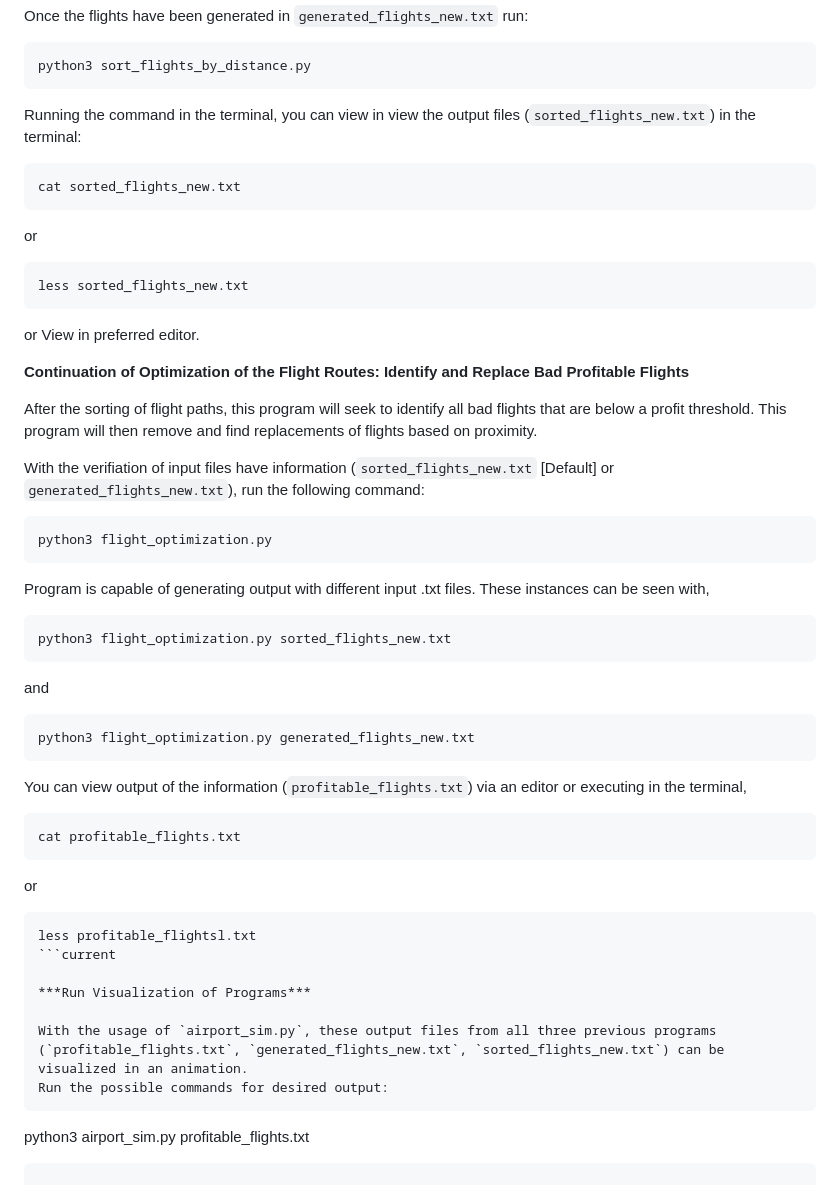
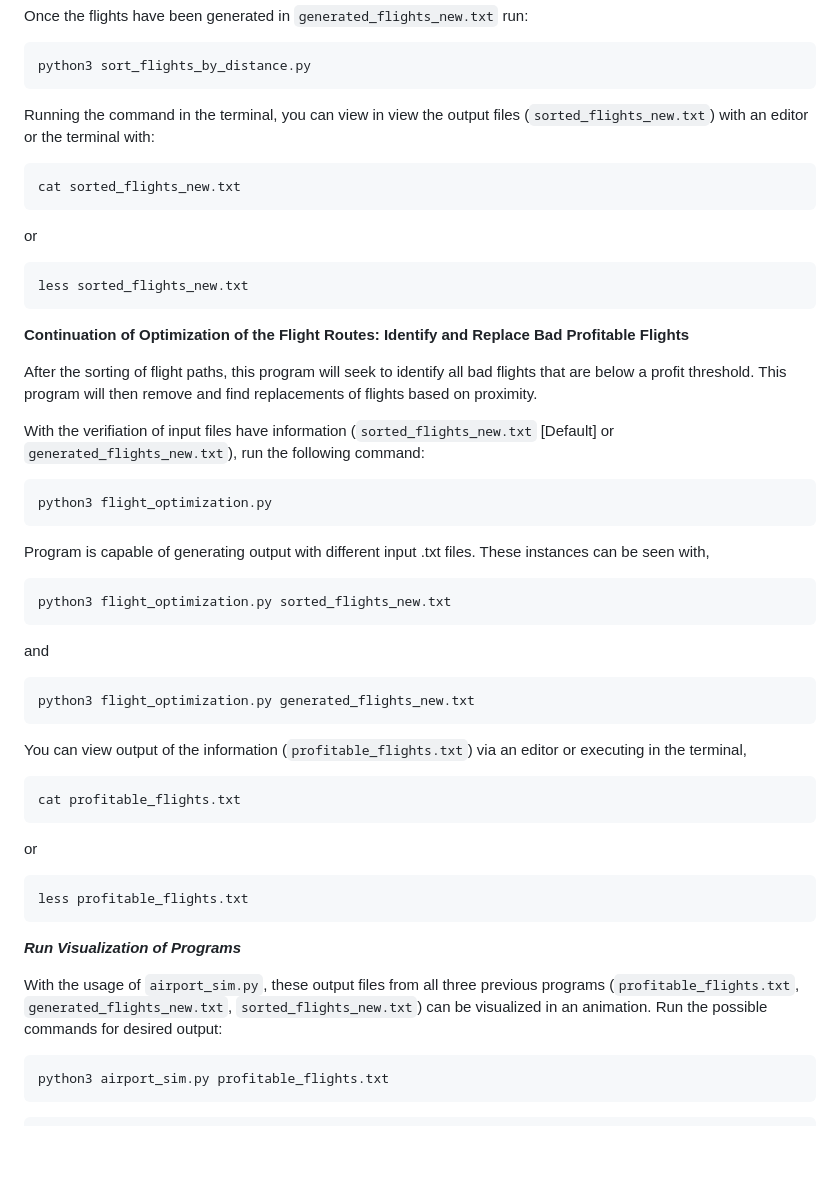
Before and after one commit to ianwald4014/Optimization-of-Flight-Routes, a Markdown page: README.md, the part around the change printed below. GitHub-like rendering; blank space fills up the shorter version.

Commit message:
Instruction and Directions

````diff
--- a/README.md
+++ b/README.md
@@ -90,7 +90,8 @@ Once the flights have been generated in `generated_flights_new.txt` run:
 python3 sort_flights_by_distance.py
 ```
 
-Running the command in the terminal, you can view in view the output files (`sorted_flights_new.txt`) in the terminal:
+Running the command in the terminal, you can view in view the output files (`sorted_flights_new.txt`) with an editor  or the terminal with:
+
  ```
  cat sorted_flights_new.txt
  ```
@@ -98,19 +99,19 @@ Running the command in the terminal, you can view in view the output files (`sor
  ```
  less sorted_flights_new.txt
  ```
-or
-View in preferred editor.
-
 
 **Continuation of Optimization of the Flight Routes: Identify and Replace Bad Profitable Flights**
 
 After the sorting of flight paths, this program will seek to identify all bad flights that are below a profit threshold. This program will then remove and find replacements of flights based on proximity.
 
 With the verifiation of input files have information (`sorted_flights_new.txt` [Default] or `generated_flights_new.txt`), run the following command:
+
 ```
 python3 flight_optimization.py
 ```
+
 Program is capable of generating output with different input .txt files. These instances can be seen with,
+
 ```
 python3 flight_optimization.py sorted_flights_new.txt
 ```
@@ -120,18 +121,20 @@ python3 flight_optimization.py generated_flights_new.txt
 ```
 
 You can view output of the information (`profitable_flights.txt`) via an editor or executing in the terminal,
+
 ```
 cat profitable_flights.txt
 ```
 or
 ```
-less profitable_flightsl.txt
-```current
+less profitable_flights.txt
+```
 
 ***Run Visualization of Programs***
 
 With the usage of `airport_sim.py`, these output files from all three previous programs (`profitable_flights.txt`, `generated_flights_new.txt`, `sorted_flights_new.txt`) can be visualized in an animation.
 Run the possible commands for desired output:
+
 ```
 python3 airport_sim.py profitable_flights.txt
 ```
````
Also changed, not shown: other parts of README.md (+1 -0 lines).
